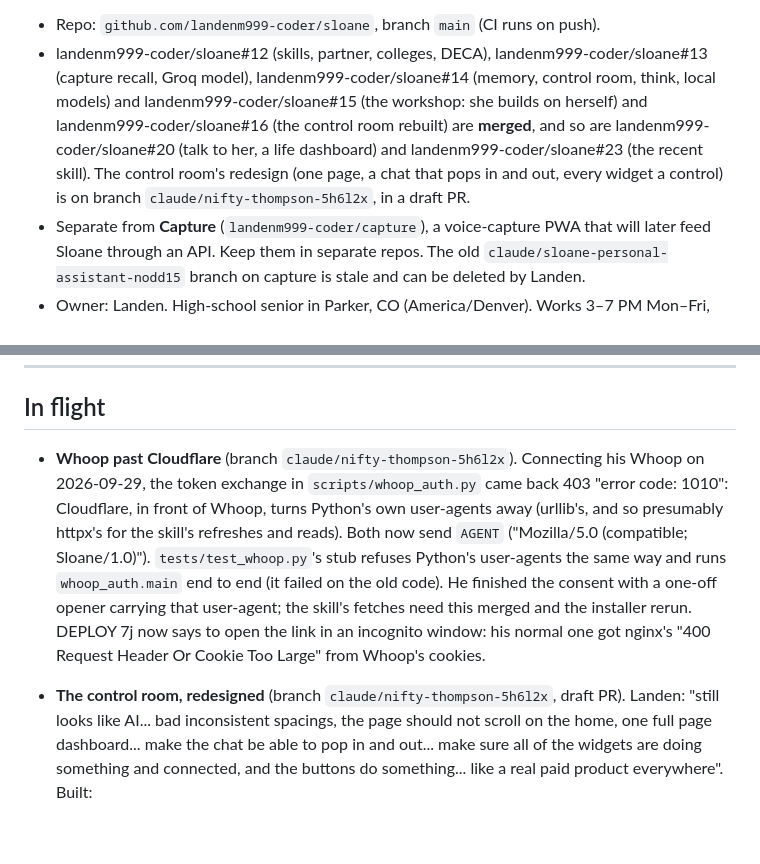
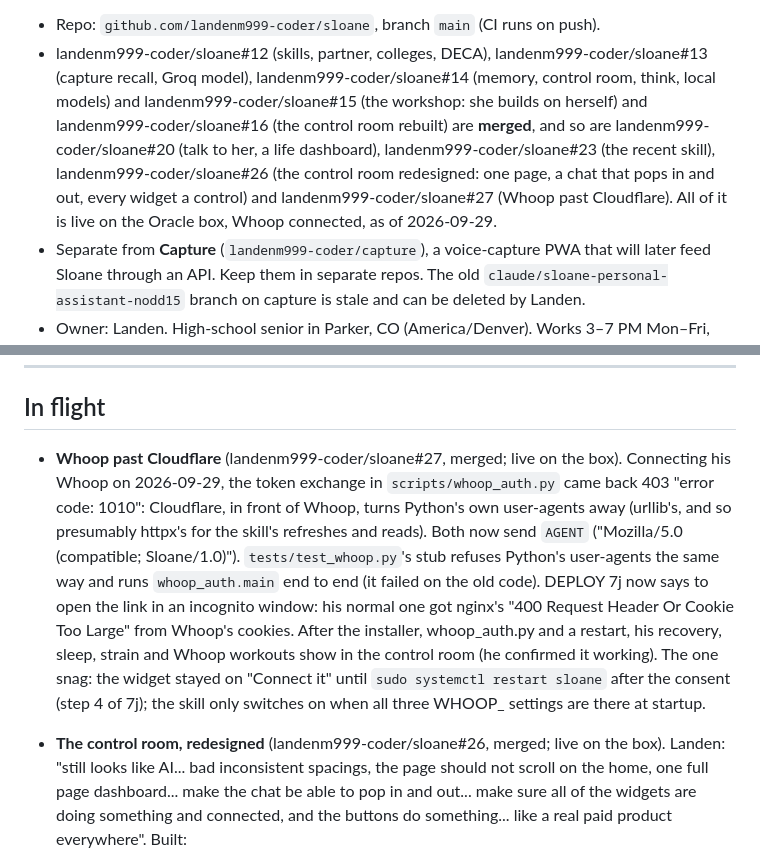
Before and after one commit to landenm999-coder/sloane, a Markdown page: HANDOFF.md, 2 parts joined by grey strips. GitHub-like rendering; blank space fills up the shorter version.

Commit message:
HANDOFF: the redesign and the Whoop fix are merged and live, Whoop connected
Co-Authored-By: Claude Opus 5.5 <noreply@anthropic.com>
Claude-Session: https://claude.ai/code/session_013d1ERUjs7wTZqxhHeyrwHu

```diff
--- a/HANDOFF.md
+++ b/HANDOFF.md
@@ -9,8 +9,9 @@ It's kept up to date at the end of every work session. Last updated: 2026-09-29.
   Groq model), landenm999-coder/sloane#14 (memory, control room, think, local models) and
   landenm999-coder/sloane#15 (the workshop: she builds on herself) and landenm999-coder/sloane#16 (the
   control room rebuilt) are **merged**, and so are landenm999-coder/sloane#20 (talk to her, a life
-  dashboard) and landenm999-coder/sloane#23 (the recent skill). The control room's redesign (one page, a
-  chat that pops in and out, every widget a control) is on branch `claude/nifty-thompson-5h6l2x`, in a draft PR.
+  dashboard), landenm999-coder/sloane#23 (the recent skill), landenm999-coder/sloane#26 (the control room
+  redesigned: one page, a chat that pops in and out, every widget a control) and landenm999-coder/sloane#27
+  (Whoop past Cloudflare). All of it is live on the Oracle box, Whoop connected, as of 2026-09-29.
 - Separate from **Capture** (`landenm999-coder/capture`), a voice-capture PWA that will later feed Sloane
   through an API. Keep them in separate repos. The old `claude/sloane-personal-assistant-nodd15` branch on
   capture is stale and can be deleted by Landen.
@@ -425,16 +426,18 @@ HTTP (loopback only, or your tailnet via `tailscale serve`): `/health /usage /st
 
 ## In flight
 
-- **Whoop past Cloudflare** (branch `claude/nifty-thompson-5h6l2x`). Connecting his Whoop on 2026-09-29, the
+- **Whoop past Cloudflare** (landenm999-coder/sloane#27, merged; live on the box). Connecting his Whoop on 2026-09-29, the
   token exchange in `scripts/whoop_auth.py` came back 403 "error code: 1010": Cloudflare, in front of Whoop,
   turns Python's own user-agents away (urllib's, and so presumably httpx's for the skill's refreshes and
   reads). Both now send `AGENT` ("Mozilla/5.0 (compatible; Sloane/1.0)"). `tests/test_whoop.py`'s stub
   refuses Python's user-agents the same way and runs `whoop_auth.main` end to end (it failed on the old
-  code). He finished the consent with a one-off opener carrying that user-agent; the skill's fetches need
-  this merged and the installer rerun. DEPLOY 7j now says to open the link in an incognito window: his
-  normal one got nginx's "400 Request Header Or Cookie Too Large" from Whoop's cookies.
+  code). DEPLOY 7j now says to open the link in an incognito window: his normal one got nginx's "400 Request
+  Header Or Cookie Too Large" from Whoop's cookies. After the installer, whoop_auth.py and a restart, his
+  recovery, sleep, strain and Whoop workouts show in the control room (he confirmed it working). The one
+  snag: the widget stayed on "Connect it" until `sudo systemctl restart sloane` after the consent (step 4 of
+  7j); the skill only switches on when all three WHOOP_ settings are there at startup.
 
-- **The control room, redesigned** (branch `claude/nifty-thompson-5h6l2x`, draft PR). Landen: "still looks
+- **The control room, redesigned** (landenm999-coder/sloane#26, merged; live on the box). Landen: "still looks
   like AI... bad inconsistent spacings, the page should not scroll on the home, one full page dashboard...
   make the chat be able to pop in and out... make sure all of the widgets are doing something and
   connected, and the buttons do something... like a real paid product everywhere". Built:
```
